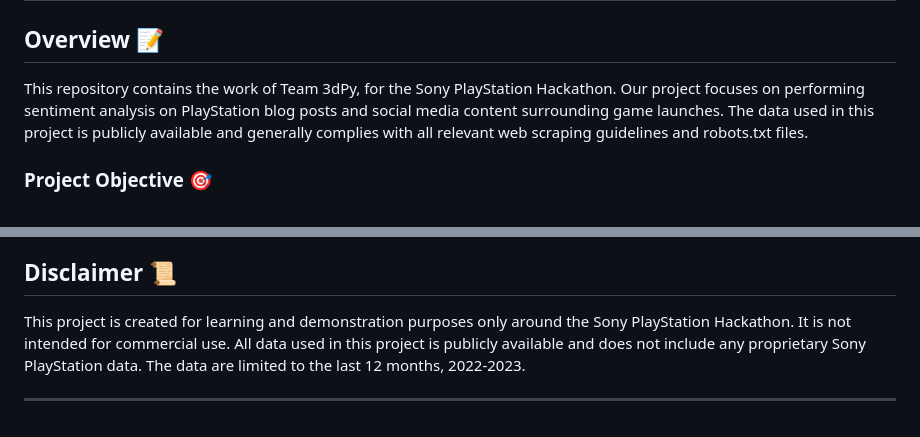
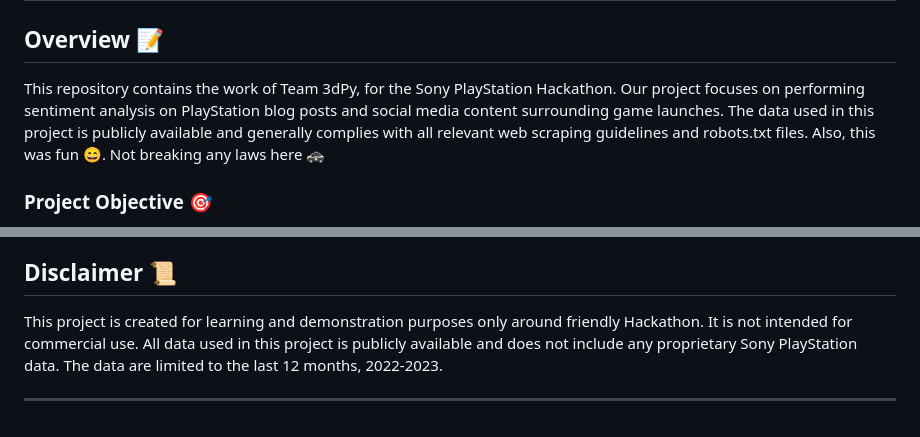
Before and after one commit to rsm-jeg031/Hackathon-2023-Team-3dPy, a Markdown page: README.md, 2 parts joined by grey strips. Drawn GitHub-style.

Commit message:
readme cleanup

```diff
--- a/README.md
+++ b/README.md
@@ -2,7 +2,7 @@
 
 ## Overview 📝
 
-This repository contains the work of Team 3dPy, for the Sony PlayStation Hackathon. Our project focuses on performing sentiment analysis on PlayStation blog posts and social media content surrounding game launches. The data used in this project is publicly available and generally complies with all relevant web scraping guidelines and robots.txt files.
+This repository contains the work of Team 3dPy, for the Sony PlayStation Hackathon. Our project focuses on performing sentiment analysis on PlayStation blog posts and social media content surrounding game launches. The data used in this project is publicly available and generally complies with all relevant web scraping guidelines and robots.txt files. Also, this was fun 😄. Not breaking any laws here 🚓
 
 ### Project Objective 🎯
 
@@ -64,6 +64,6 @@ The data for this project was collected from the following sources:
 
 ## Disclaimer 📜
 
-This project is created for learning and demonstration purposes only around the Sony PlayStation Hackathon. It is not intended for commercial use. All data used in this project is publicly available and does not include any proprietary Sony PlayStation data. The data are limited to the last 12 months, 2022-2023.
+This project is created for learning and demonstration purposes only around friendly Hackathon. It is not intended for commercial use. All data used in this project is publicly available and does not include any proprietary Sony PlayStation data. The data are limited to the last 12 months, 2022-2023.
 
 ---
```
